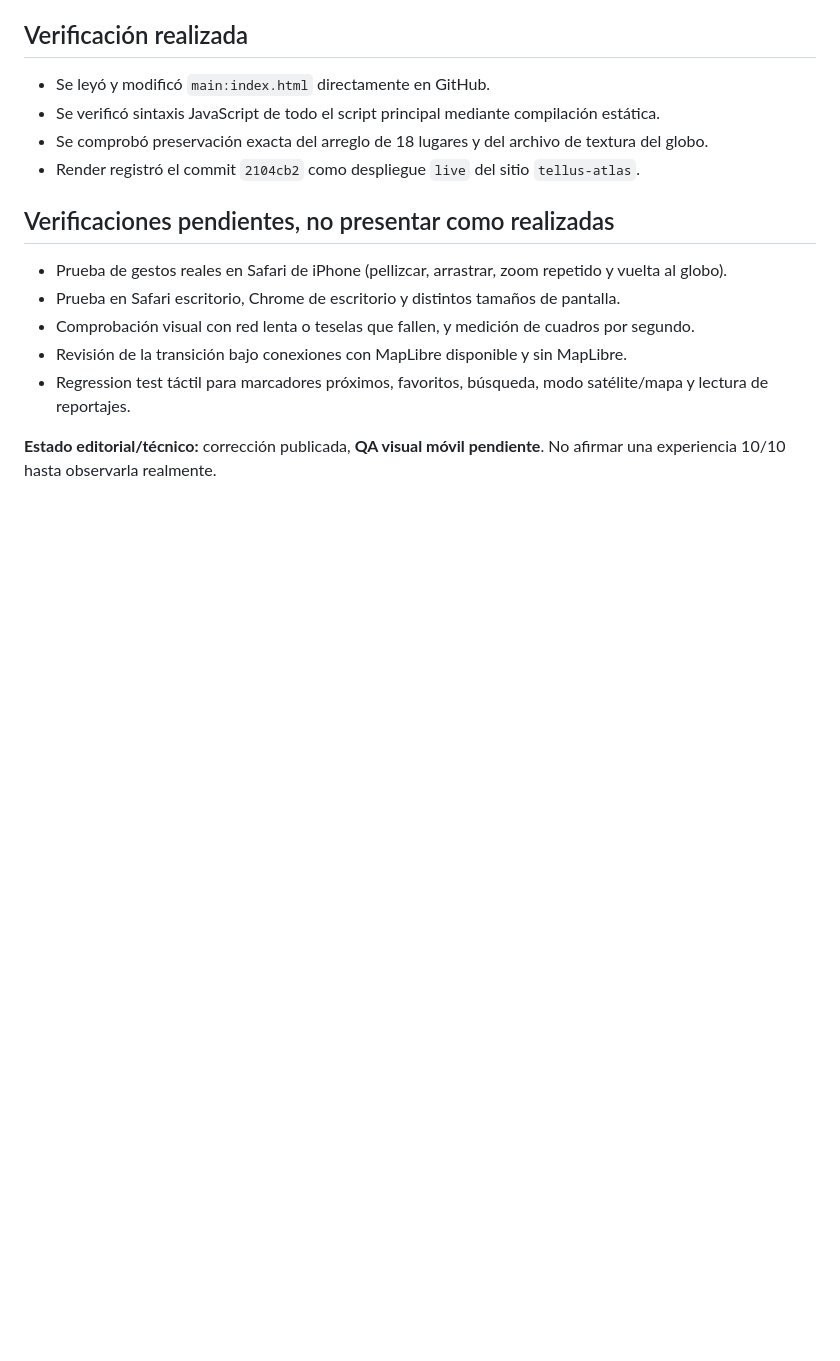
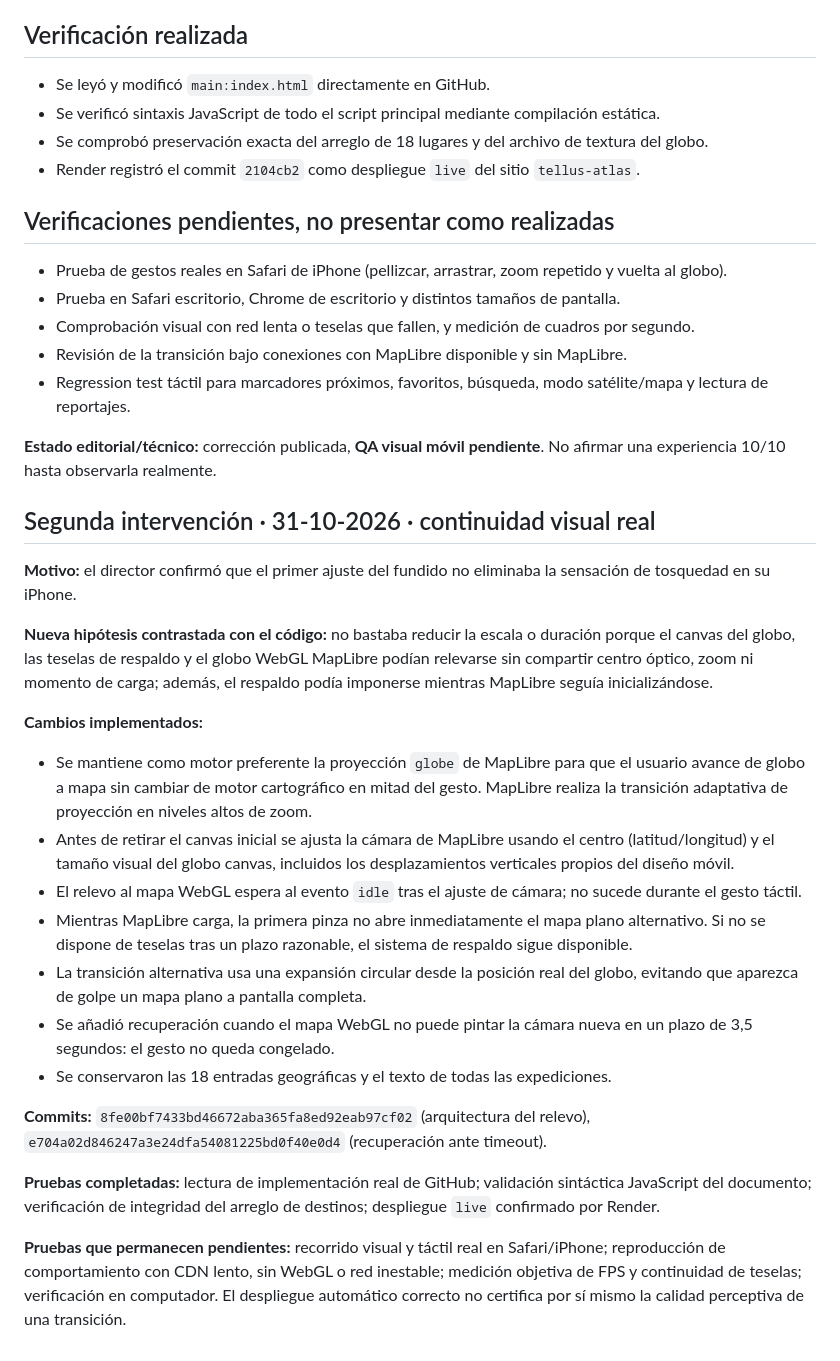
Before and after one commit to maurorojas19-collab/atlas-enigmas, a Markdown page: expedientes/qa-transicion-globo-mapa-2026-10-31.md, the part around the change. GitHub-like rendering; blank space fills up the shorter version.

Commit message:
TELLUS: documentar solución de continuidad 3D y QA de iPhone aún pendiente

```diff
--- a/expedientes/qa-transicion-globo-mapa-2026-10-31.md
+++ b/expedientes/qa-transicion-globo-mapa-2026-10-31.md
@@ -39,3 +39,25 @@ El motor incluye un globo canvas de respaldo, MapLibre GL y una superficie geogr
 - Regression test táctil para marcadores próximos, favoritos, búsqueda, modo satélite/mapa y lectura de reportajes.
 
 **Estado editorial/técnico:** corrección publicada, **QA visual móvil pendiente**. No afirmar una experiencia 10/10 hasta observarla realmente.
+
+
+## Segunda intervención · 31-10-2026 · continuidad visual real
+
+**Motivo:** el director confirmó que el primer ajuste del fundido no eliminaba la sensación de tosquedad en su iPhone.
+
+**Nueva hipótesis contrastada con el código:** no bastaba reducir la escala o duración porque el canvas del globo, las teselas de respaldo y el globo WebGL MapLibre podían relevarse sin compartir centro óptico, zoom ni momento de carga; además, el respaldo podía imponerse mientras MapLibre seguía inicializándose.
+
+**Cambios implementados:**
+- Se mantiene como motor preferente la proyección `globe` de MapLibre para que el usuario avance de globo a mapa sin cambiar de motor cartográfico en mitad del gesto. MapLibre realiza la transición adaptativa de proyección en niveles altos de zoom.
+- Antes de retirar el canvas inicial se ajusta la cámara de MapLibre usando el centro (latitud/longitud) y el tamaño visual del globo canvas, incluidos los desplazamientos verticales propios del diseño móvil.
+- El relevo al mapa WebGL espera al evento `idle` tras el ajuste de cámara; no sucede durante el gesto táctil.
+- Mientras MapLibre carga, la primera pinza no abre inmediatamente el mapa plano alternativo. Si no se dispone de teselas tras un plazo razonable, el sistema de respaldo sigue disponible.
+- La transición alternativa usa una expansión circular desde la posición real del globo, evitando que aparezca de golpe un mapa plano a pantalla completa.
+- Se añadió recuperación cuando el mapa WebGL no puede pintar la cámara nueva en un plazo de 3,5 segundos: el gesto no queda congelado.
+- Se conservaron las 18 entradas geográficas y el texto de todas las expediciones.
+
+**Commits:** `8fe00bf7433bd46672aba365fa8ed92eab97cf02` (arquitectura del relevo), `e704a02d846247a3e24dfa54081225bd0f40e0d4` (recuperación ante timeout).
+
+**Pruebas completadas:** lectura de implementación real de GitHub; validación sintáctica JavaScript del documento; verificación de integridad del arreglo de destinos; despliegue `live` confirmado por Render.
+
+**Pruebas que permanecen pendientes:** recorrido visual y táctil real en Safari/iPhone; reproducción de comportamiento con CDN lento, sin WebGL o red inestable; medición objetiva de FPS y continuidad de teselas; verificación en computador. El despliegue automático correcto no certifica por sí mismo la calidad perceptiva de una transición.
```
